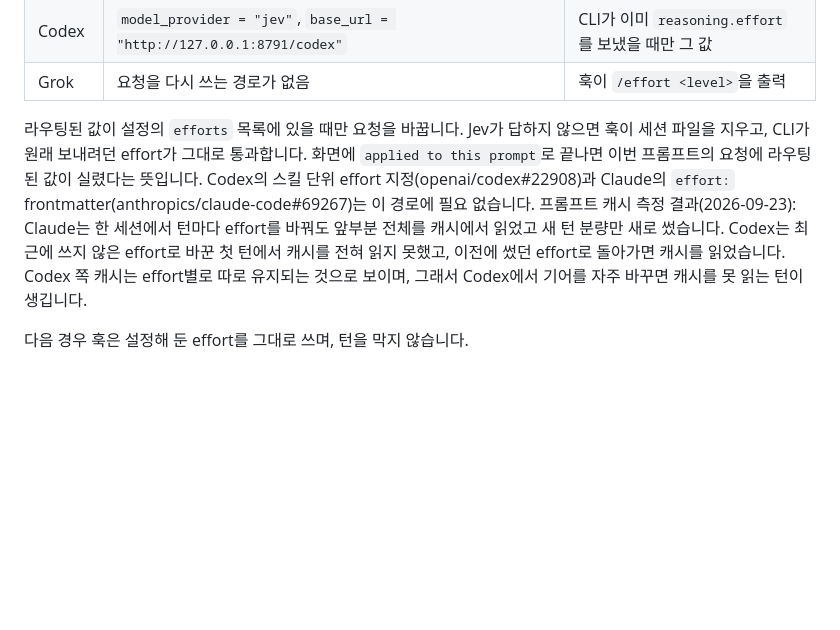
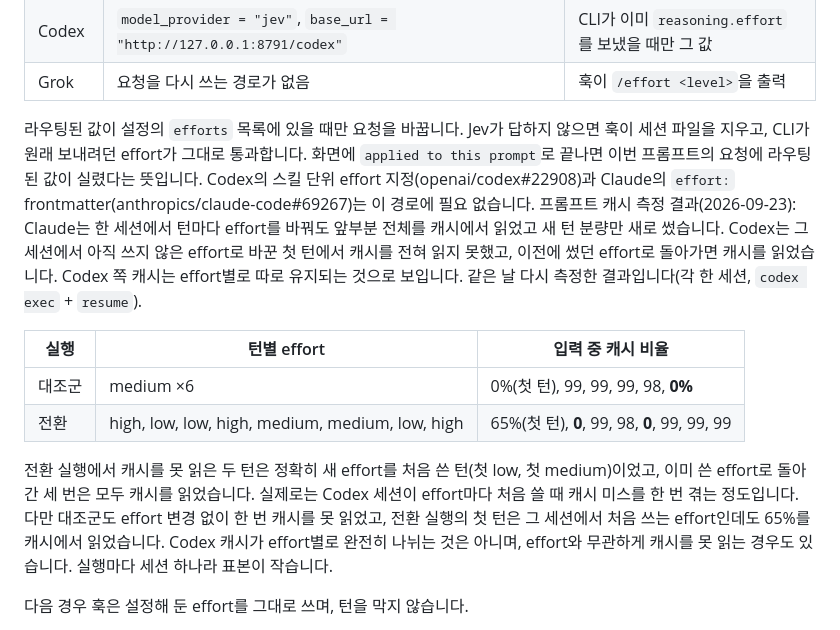
Before and after one commit to yjsplay2002/jev-router-dashboard, a Markdown page: README.ko.md, the part around the change. GitHub-like rendering; blank space fills up the shorter version.

Commit message:
Record the repeated Codex cache measurement with a control run
Co-Authored-By: Claude Opus 5.5 (1M context) <noreply@anthropic.com>

```diff
--- a/README.ko.md
+++ b/README.ko.md
@@ -43,7 +43,14 @@ jev: effort=medium (jev-1.13.0, 0.58s, conf 95%) - model unchanged
 | Codex | `model_provider = "jev"`, `base_url = "http://127.0.0.1:8791/codex"` | CLI가 이미 `reasoning.effort`를 보냈을 때만 그 값 |
 | Grok | 요청을 다시 쓰는 경로가 없음 | 훅이 `/effort <level>`을 출력 |
 
-라우팅된 값이 설정의 `efforts` 목록에 있을 때만 요청을 바꿉니다. Jev가 답하지 않으면 훅이 세션 파일을 지우고, CLI가 원래 보내려던 effort가 그대로 통과합니다. 화면에 `applied to this prompt`로 끝나면 이번 프롬프트의 요청에 라우팅된 값이 실렸다는 뜻입니다. Codex의 스킬 단위 effort 지정(openai/codex#22908)과 Claude의 `effort:` frontmatter(anthropics/claude-code#69267)는 이 경로에 필요 없습니다. 프롬프트 캐시 측정 결과(2026-09-23): Claude는 한 세션에서 턴마다 effort를 바꿔도 앞부분 전체를 캐시에서 읽었고 새 턴 분량만 새로 썼습니다. Codex는 최근에 쓰지 않은 effort로 바꾼 첫 턴에서 캐시를 전혀 읽지 못했고, 이전에 썼던 effort로 돌아가면 캐시를 읽었습니다. Codex 쪽 캐시는 effort별로 따로 유지되는 것으로 보이며, 그래서 Codex에서 기어를 자주 바꾸면 캐시를 못 읽는 턴이 생깁니다.
+라우팅된 값이 설정의 `efforts` 목록에 있을 때만 요청을 바꿉니다. Jev가 답하지 않으면 훅이 세션 파일을 지우고, CLI가 원래 보내려던 effort가 그대로 통과합니다. 화면에 `applied to this prompt`로 끝나면 이번 프롬프트의 요청에 라우팅된 값이 실렸다는 뜻입니다. Codex의 스킬 단위 effort 지정(openai/codex#22908)과 Claude의 `effort:` frontmatter(anthropics/claude-code#69267)는 이 경로에 필요 없습니다. 프롬프트 캐시 측정 결과(2026-09-23): Claude는 한 세션에서 턴마다 effort를 바꿔도 앞부분 전체를 캐시에서 읽었고 새 턴 분량만 새로 썼습니다. Codex는 그 세션에서 아직 쓰지 않은 effort로 바꾼 첫 턴에서 캐시를 전혀 읽지 못했고, 이전에 썼던 effort로 돌아가면 캐시를 읽었습니다. Codex 쪽 캐시는 effort별로 따로 유지되는 것으로 보입니다. 같은 날 다시 측정한 결과입니다(각 한 세션, `codex exec` + `resume`).
+
+| 실행 | 턴별 effort | 입력 중 캐시 비율 |
+| --- | --- | --- |
+| 대조군 | medium ×6 | 0%(첫 턴), 99, 99, 99, 98, **0%** |
+| 전환 | high, low, low, high, medium, medium, low, high | 65%(첫 턴), **0**, 99, 98, **0**, 99, 99, 99 |
+
+전환 실행에서 캐시를 못 읽은 두 턴은 정확히 새 effort를 처음 쓴 턴(첫 low, 첫 medium)이었고, 이미 쓴 effort로 돌아간 세 번은 모두 캐시를 읽었습니다. 실제로는 Codex 세션이 effort마다 처음 쓸 때 캐시 미스를 한 번 겪는 정도입니다. 다만 대조군도 effort 변경 없이 한 번 캐시를 못 읽었고, 전환 실행의 첫 턴은 그 세션에서 처음 쓰는 effort인데도 65%를 캐시에서 읽었습니다. Codex 캐시가 effort별로 완전히 나뉘는 것은 아니며, effort와 무관하게 캐시를 못 읽는 경우도 있습니다. 실행마다 세션 하나라 표본이 작습니다.
 
 다음 경우 훅은 설정해 둔 effort를 그대로 쓰며, 턴을 막지 않습니다.
 
```
Also changed, not shown: README.md (+8 -1 lines).
